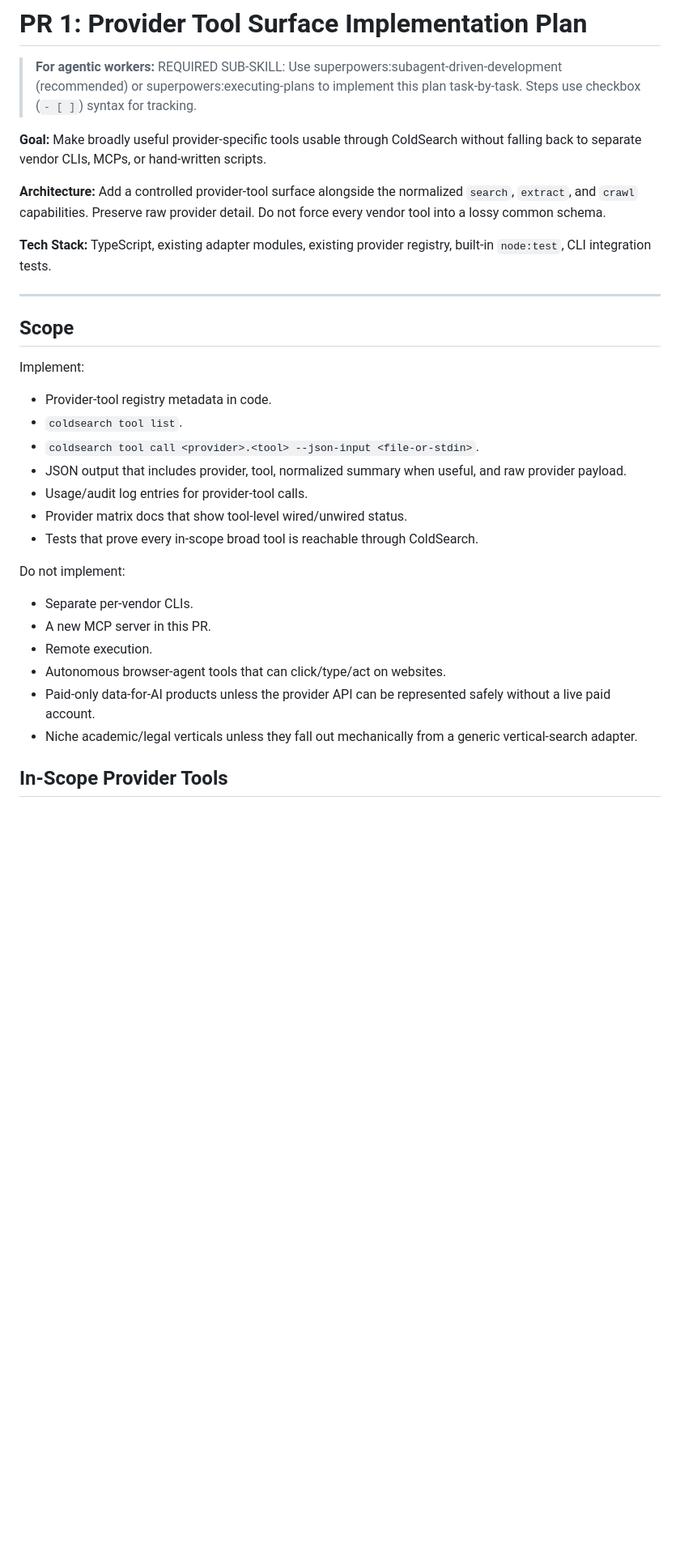
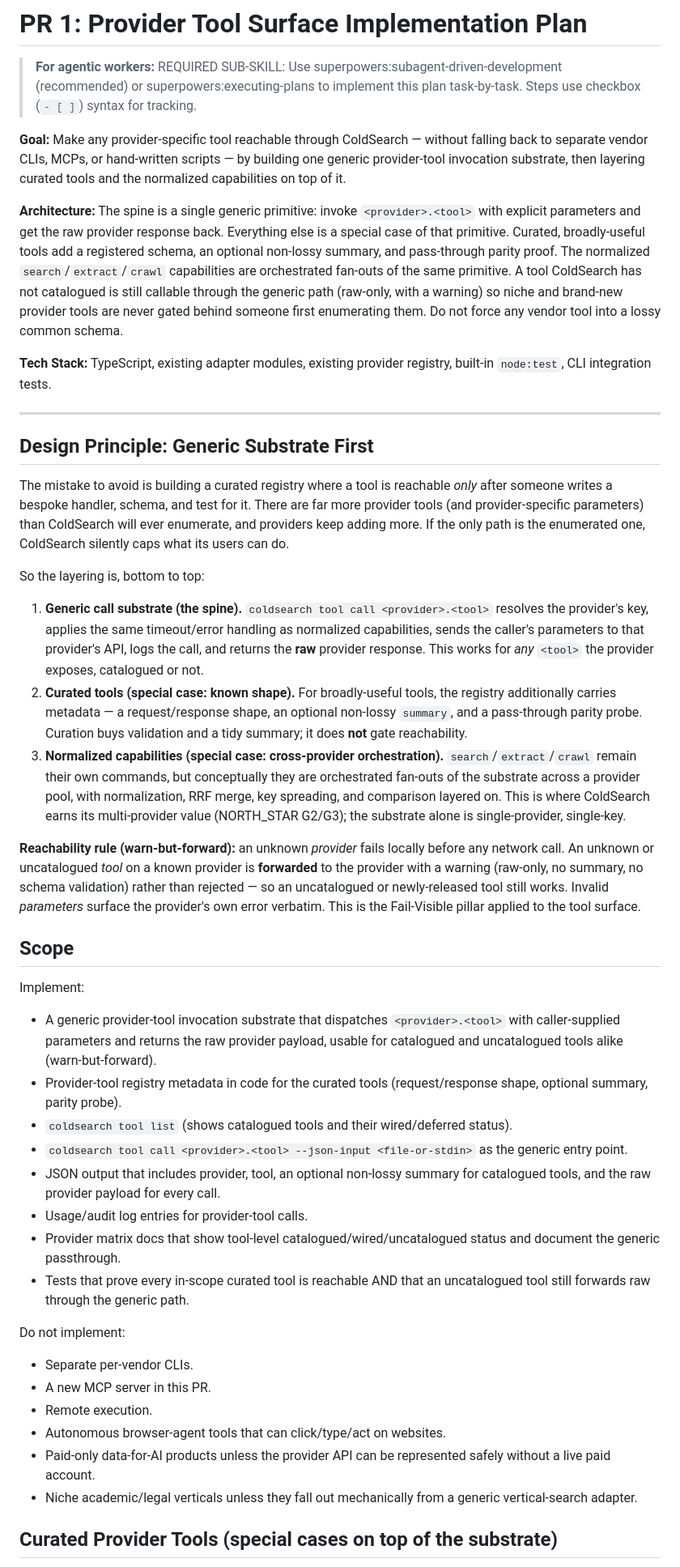
Before and after one commit to Coldaine/ColdSearch, a Markdown page: plans/2026-06-22-pr1-provider-tool-surface.md, the part around one of its changes. Shown at 81% size. Drawn GitHub-style; blank space fills up the shorter version.

```diff
--- a/plans/2026-06-22-pr1-provider-tool-surface.md
+++ b/plans/2026-06-22-pr1-provider-tool-surface.md
@@ -2,25 +2,38 @@
 
 > **For agentic workers:** REQUIRED SUB-SKILL: Use superpowers:subagent-driven-development (recommended) or superpowers:executing-plans to implement this plan task-by-task. Steps use checkbox (`- [ ]`) syntax for tracking.
 
-**Goal:** Make broadly useful provider-specific tools usable through ColdSearch without falling back to separate vendor CLIs, MCPs, or hand-written scripts.
+**Goal:** Make any provider-specific tool reachable through ColdSearch — without falling back to separate vendor CLIs, MCPs, or hand-written scripts — by building one generic provider-tool invocation substrate, then layering curated tools and the normalized capabilities on top of it.
 
-**Architecture:** Add a controlled provider-tool surface alongside the normalized `search`, `extract`, and `crawl` capabilities. Preserve raw provider detail. Do not force every vendor tool into a lossy common schema.
+**Architecture:** The spine is a single generic primitive: invoke `<provider>.<tool>` with explicit parameters and get the raw provider response back. Everything else is a special case of that primitive. Curated, broadly-useful tools add a registered schema, an optional non-lossy summary, and pass-through parity proof. The normalized `search`/`extract`/`crawl` capabilities are orchestrated fan-outs of the same primitive. A tool ColdSearch has not catalogued is still callable through the generic path (raw-only, with a warning) so niche and brand-new provider tools are never gated behind someone first enumerating them. Do not force any vendor tool into a lossy common schema.
 
 **Tech Stack:** TypeScript, existing adapter modules, existing provider registry, built-in `node:test`, CLI integration tests.
 
 ---
 
+## Design Principle: Generic Substrate First
+
+The mistake to avoid is building a curated registry where a tool is reachable *only* after someone writes a bespoke handler, schema, and test for it. There are far more provider tools (and provider-specific parameters) than ColdSearch will ever enumerate, and providers keep adding more. If the only path is the enumerated one, ColdSearch silently caps what its users can do.
+
+So the layering is, bottom to top:
+
+1. **Generic call substrate (the spine).** `coldsearch tool call <provider>.<tool>` resolves the provider's key, applies the same timeout/error handling as normalized capabilities, sends the caller's parameters to that provider's API, logs the call, and returns the **raw** provider response. This works for *any* `<tool>` the provider exposes, catalogued or not.
+2. **Curated tools (special case: known shape).** For broadly-useful tools, the registry additionally carries metadata — a request/response shape, an optional non-lossy `summary`, and a pass-through parity probe. Curation buys validation and a tidy summary; it does **not** gate reachability.
+3. **Normalized capabilities (special case: cross-provider orchestration).** `search`/`extract`/`crawl` remain their own commands, but conceptually they are orchestrated fan-outs of the substrate across a provider pool, with normalization, RRF merge, key spreading, and comparison layered on. This is where ColdSearch earns its multi-provider value (NORTH_STAR G2/G3); the substrate alone is single-provider, single-key.
+
+**Reachability rule (warn-but-forward):** an unknown *provider* fails locally before any network call. An unknown or uncatalogued *tool* on a known provider is **forwarded** to the provider with a warning (raw-only, no summary, no schema validation) rather than rejected — so an uncatalogued or newly-released tool still works. Invalid *parameters* surface the provider's own error verbatim. This is the Fail-Visible pillar applied to the tool surface.
+
 ## Scope
 
 Implement:
 
-- Provider-tool registry metadata in code.
-- `coldsearch tool list`.
-- `coldsearch tool call <provider>.<tool> --json-input <file-or-stdin>`.
-- JSON output that includes provider, tool, normalized summary when useful, and raw provider payload.
+- A generic provider-tool invocation substrate that dispatches `<provider>.<tool>` with caller-supplied parameters and returns the raw provider payload, usable for catalogued and uncatalogued tools alike (warn-but-forward).
+- Provider-tool registry metadata in code for the curated tools (request/response shape, optional summary, parity probe).
+- `coldsearch tool list` (shows catalogued tools and their wired/deferred status).
+- `coldsearch tool call <provider>.<tool> --json-input <file-or-stdin>` as the generic entry point.
+- JSON output that includes provider, tool, an optional non-lossy summary for catalogued tools, and the raw provider payload for every call.
 - Usage/audit log entries for provider-tool calls.
-- Provider matrix docs that show tool-level wired/unwired status.
-- Tests that prove every in-scope broad tool is reachable through ColdSearch.
+- Provider matrix docs that show tool-level catalogued/wired/uncatalogued status and document the generic passthrough.
+- Tests that prove every in-scope curated tool is reachable AND that an uncatalogued tool still forwards raw through the generic path.
 
 Do not implement:
 
@@ -31,5 +44,5 @@ Do not implement:
 - Paid-only data-for-AI products unless the provider API can be represented safely without a live paid account.
 - Niche academic/legal verticals unless they fall out mechanically from a generic vertical-search adapter.
 
-## In-Scope Provider Tools
+## Curated Provider Tools (special cases on top of the substrate)
 
```
Also changed, not shown: other parts of plans/2026-06-22-pr1-provider-tool-surface.md (+55 -43 lines).
